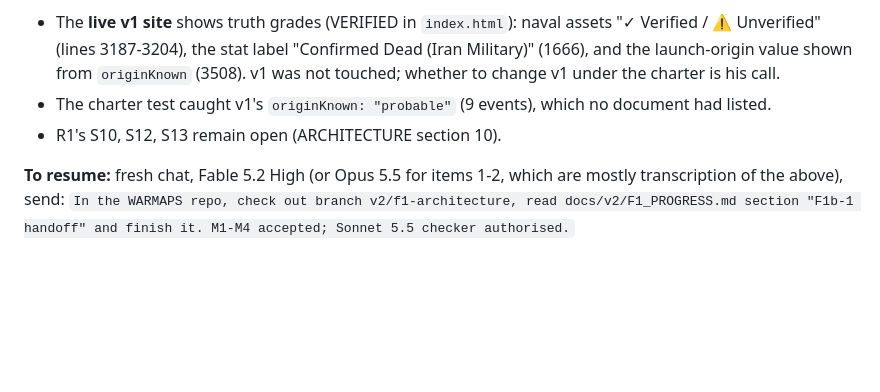
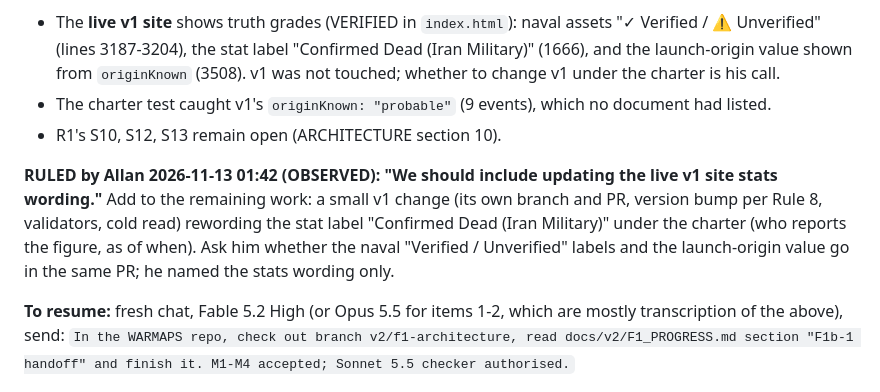
Before and after one commit to Allan-AI-Agent/WARMAPS, a Markdown page: docs/v2/F1_PROGRESS.md, the part around the change. Rendered like a GitHub page; blank space fills up the shorter version.

Commit message:
docs(v2): record Allan's ruling to reword the live v1 stat labels under the charter
Co-Authored-By: Claude Fable 5.2 <noreply@anthropic.com>
Claude-Session: https://claude.ai/code/session_01RYTuoWfJxvQFLMtkxg7jnh

```diff
--- a/docs/v2/F1_PROGRESS.md
+++ b/docs/v2/F1_PROGRESS.md
@@ -68,6 +68,11 @@ a claimant on each entry); an independent **Sonnet 5.5 checker is authorised** f
 - The charter test caught v1's `originKnown: "probable"` (9 events), which no document had listed.
 - R1's S10, S12, S13 remain open (ARCHITECTURE section 10).
 
+**RULED by Allan 2026-11-13 01:42 (OBSERVED): "We should include updating the live v1 site stats wording."** Add to the remaining work: a
+small v1 change (its own branch and PR, version bump per Rule 8, validators, cold read) rewording the stat label
+"Confirmed Dead (Iran Military)" under the charter (who reports the figure, as of when). Ask him whether the naval
+"Verified / Unverified" labels and the launch-origin value go in the same PR; he named the stats wording only.
+
 **To resume:** fresh chat, Fable 5.2 High (or Opus 5.5 for items 1-2, which are mostly transcription of the above), send:
 `In the WARMAPS repo, check out branch v2/f1-architecture, read docs/v2/F1_PROGRESS.md section "F1b-1 handoff" and finish it. M1-M4 accepted; Sonnet 5.5 checker authorised.`
 
```
